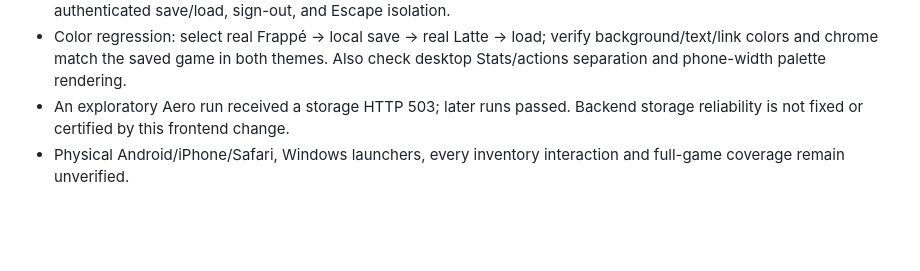
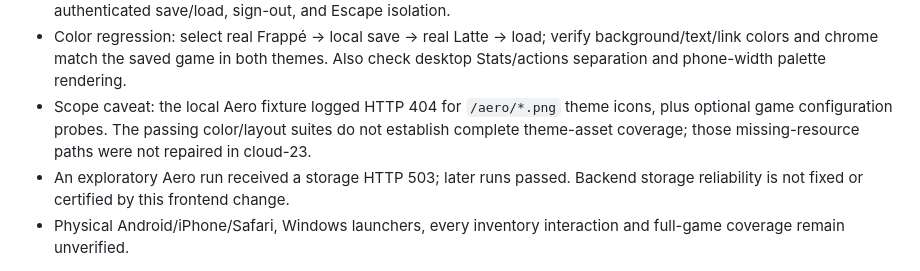
Before and after one commit to samttoo22-MewCat/GirlLife2HTML, a Markdown page: docs/launcher-workflows.md, the part around the change. GitHub-like rendering; blank space fills up the shorter version.

Commit message:
Document Aero fixture missing-resource test limitation

```diff
--- a/docs/launcher-workflows.md
+++ b/docs/launcher-workflows.md
@@ -66,5 +66,6 @@ If Playwright is not on Node's module search path, set `PLAYWRIGHT_MODULE` to it
 - Both themes passed the complete flow at six viewports: 320×568, 390×844, 430×932, 768×1024, 901×700 and 1440×1000.
 - Coverage: launcher tabs/keyboard, persistent/reset display preferences, creation table columns, real gameplay/inventory, panel exclusivity, Home preservation, image inside/outside taps, native preferences, authenticated save/load, sign-out, and Escape isolation.
 - Color regression: select real Frappé → local save → real Latte → load; verify background/text/link colors and chrome match the saved game in both themes. Also check desktop Stats/actions separation and phone-width palette rendering.
+- Scope caveat: the local Aero fixture logged HTTP 404 for `/aero/*.png` theme icons, plus optional game configuration probes. The passing color/layout suites do not establish complete theme-asset coverage; those missing-resource paths were not repaired in cloud-23.
 - An exploratory Aero run received a storage HTTP 503; later runs passed. Backend storage reliability is not fixed or certified by this frontend change.
 - Physical Android/iPhone/Safari, Windows launchers, every inventory interaction and full-game coverage remain unverified.
```
